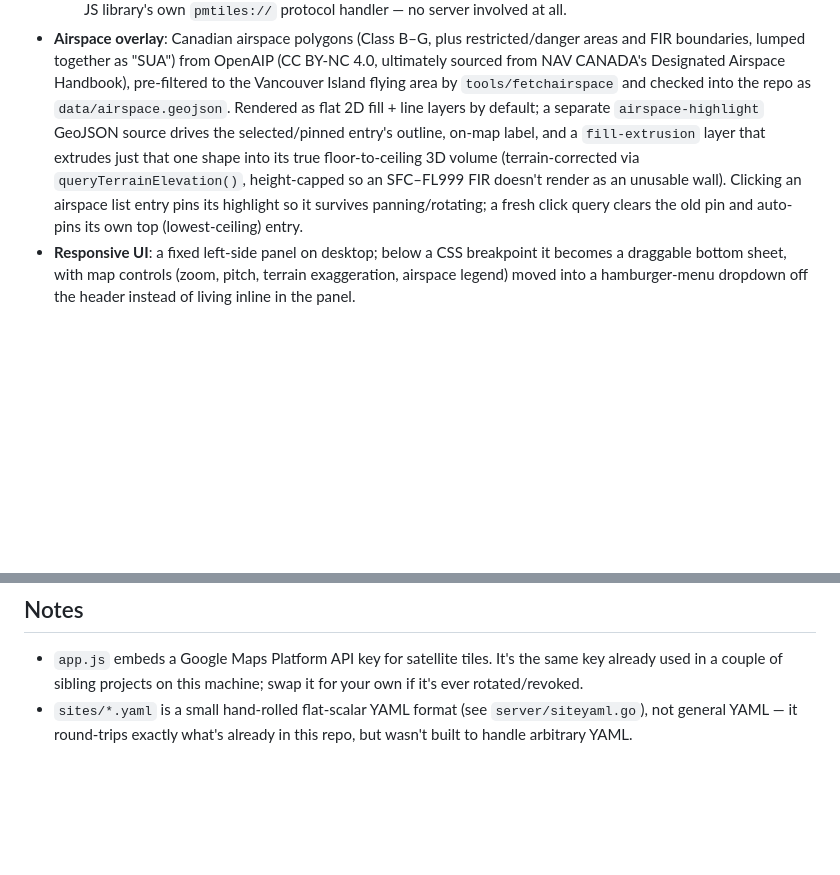
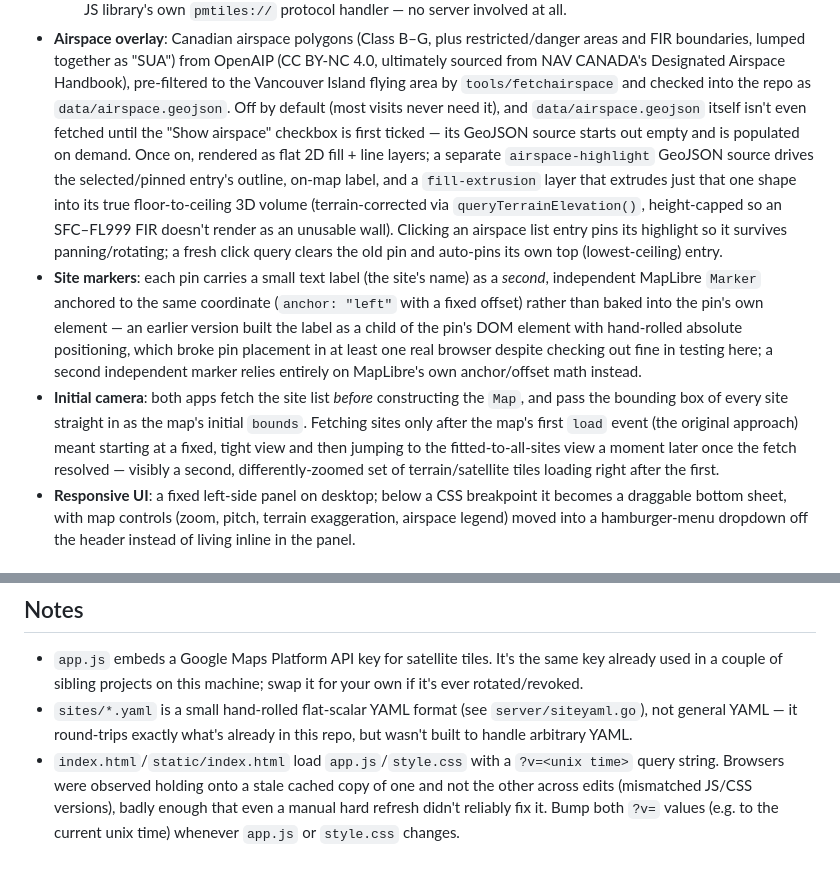
Before and after one commit to xisle-dev/xsites, a Markdown page: README.md, 2 parts joined by grey strips. Drawn GitHub-style; blank space fills up the shorter version.

Commit message:
Document lazy airspace loading, marker labels, and the load-order fix
README was still describing the airspace source as always-fetched and
said nothing about site marker labels or the sites-before-map fetch
ordering -- catches it up to the last few commits, plus a note on the
?v= cache-busting convention for future edits to app.js/style.css.

Co-Authored-By: Claude Sonnet 5 <noreply@anthropic.com>

```diff
--- a/README.md
+++ b/README.md
@@ -48,7 +48,10 @@ format but nothing at runtime:
   OpenAIP (CC BY-NC 4.0, ultimately sourced from NAV CANADA's Designated
   Airspace Handbook), pre-filtered to the Vancouver Island flying area by
   `tools/fetchairspace` and checked into the repo as `data/airspace.geojson`.
-  Rendered as flat 2D fill + line layers by default; a separate
+  Off by default (most visits never need it), and `data/airspace.geojson`
+  itself isn't even fetched until the "Show airspace" checkbox is first
+  ticked — its GeoJSON source starts out empty and is populated on demand.
+  Once on, rendered as flat 2D fill + line layers; a separate
   `airspace-highlight` GeoJSON source drives the selected/pinned entry's
   outline, on-map label, and a `fill-extrusion` layer that extrudes just
   that one shape into its true floor-to-ceiling 3D volume (terrain-corrected
@@ -56,6 +59,21 @@ format but nothing at runtime:
   render as an unusable wall). Clicking an airspace list entry pins its
   highlight so it survives panning/rotating; a fresh click query clears the
   old pin and auto-pins its own top (lowest-ceiling) entry.
+- **Site markers**: each pin carries a small text label (the site's name) as
+  a *second*, independent MapLibre `Marker` anchored to the same coordinate
+  (`anchor: "left"` with a fixed offset) rather than baked into the pin's own
+  element — an earlier version built the label as a child of the pin's DOM
+  element with hand-rolled absolute positioning, which broke pin placement
+  in at least one real browser despite checking out fine in testing here;
+  a second independent marker relies entirely on MapLibre's own anchor/offset
+  math instead.
+- **Initial camera**: both apps fetch the site list *before* constructing
+  the `Map`, and pass the bounding box of every site straight in as the
+  map's initial `bounds`. Fetching sites only after the map's first `load`
+  event (the original approach) meant starting at a fixed, tight view and
+  then jumping to the fitted-to-all-sites view a moment later once the
+  fetch resolved — visibly a second, differently-zoomed set of
+  terrain/satellite tiles loading right after the first.
 - **Responsive UI**: a fixed left-side panel on desktop; below a CSS
   breakpoint it becomes a draggable bottom sheet, with map controls
   (zoom, pitch, terrain exaggeration, airspace legend) moved into a
@@ -200,3 +218,9 @@ https://maps.protomaps.com/builds/.
 - `sites/*.yaml` is a small hand-rolled flat-scalar YAML format (see
   `server/siteyaml.go`), not general YAML — it round-trips exactly what's
   already in this repo, but wasn't built to handle arbitrary YAML.
+- `index.html`/`static/index.html` load `app.js`/`style.css` with a
+  `?v=<unix time>` query string. Browsers were observed holding onto a
+  stale cached copy of one and not the other across edits (mismatched
+  JS/CSS versions), badly enough that even a manual hard refresh didn't
+  reliably fix it. Bump both `?v=` values (e.g. to the current unix time)
+  whenever `app.js` or `style.css` changes.
```
